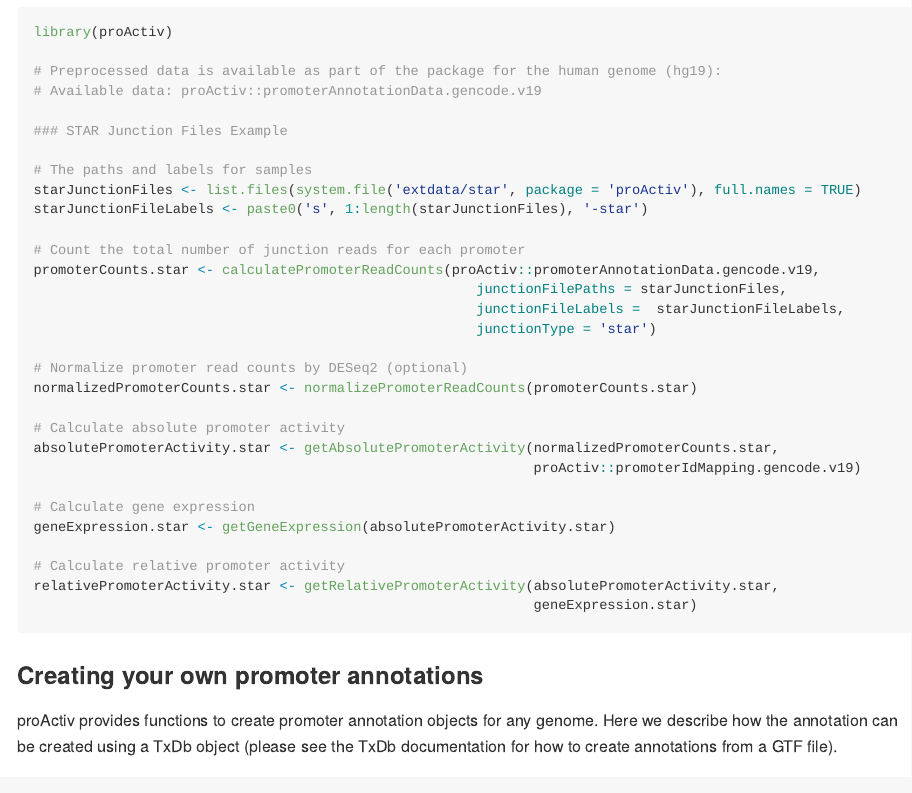
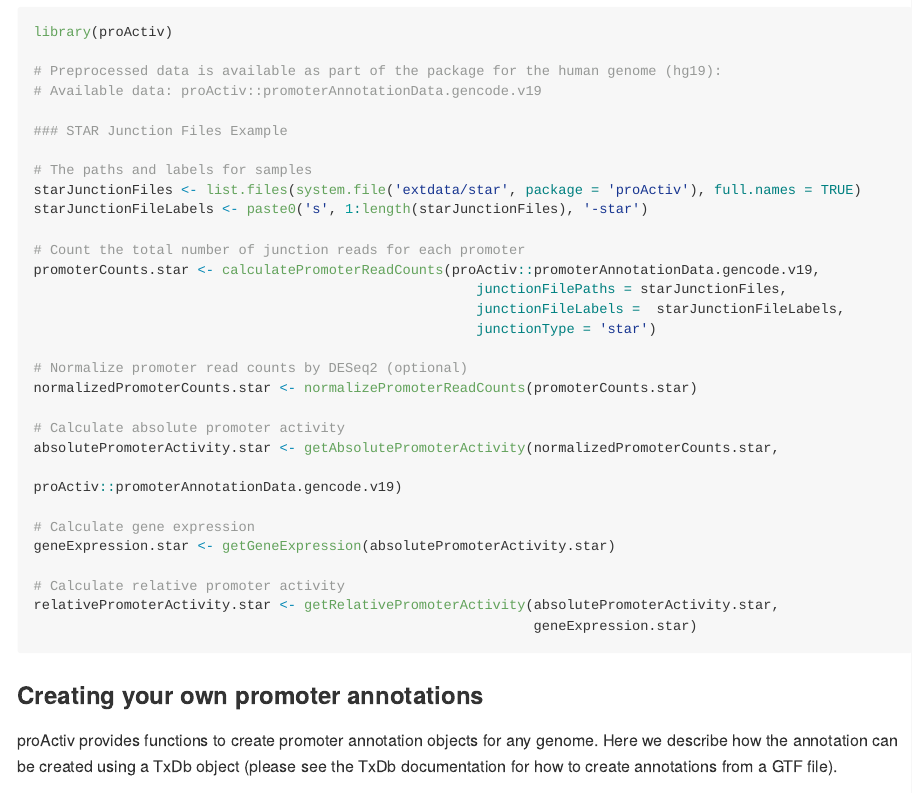
Before and after one commit to GoekeLab/proActiv, an R Markdown document (README.Rmd): the page in a window 1100 px wide, from 1980 px down. The pictures show the output file README.md that the author committed with the source, drawn offline in the style of GitHub; long lines of code are wrapped.

Commit message:
edit readme

```diff
--- a/README.Rmd
+++ b/README.Rmd
@@ -120,7 +120,7 @@
 
 # Calculate absolute promoter activity
 absolutePromoterActivity.star <- getAbsolutePromoterActivity(normalizedPromoterCounts.star,
-                                                             proActiv::promoterIdMapping.gencode.v19)
+                                                             proActiv::promoterAnnotationData.gencode.v19)
 
 # Calculate gene expression
 geneExpression.star <- getGeneExpression(absolutePromoterActivity.star)
```
Also changed, not shown: README.md.
